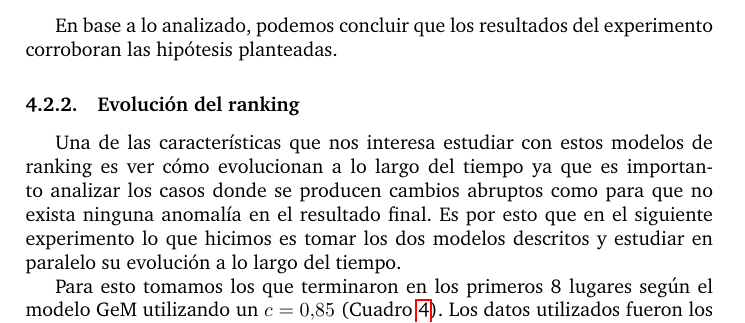
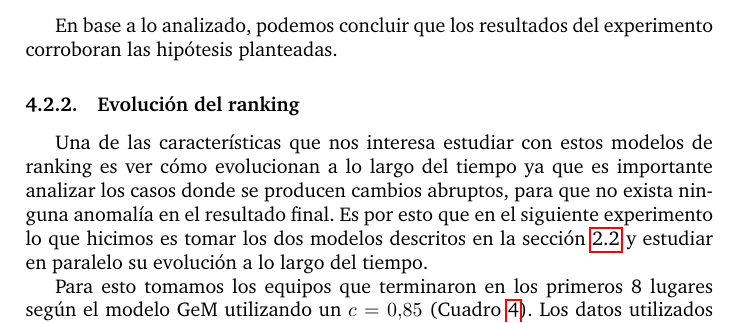
Before and after one commit to ivanpondal/mn-tp2, a LaTeX document (latex/informe.tex, which reads latex/experimentacion.tex): part of page 35 of 39 before the commit and part of page 36 of 40 after it, cut so that both start at the same text. Compiled offline with pdfLaTeX; a LaTeX package or settings file that is missing is left out.

Commit message:
Cambio menor

```diff
--- a/latex/experimentacion.tex
+++ b/latex/experimentacion.tex
@@ -643,13 +643,13 @@ las hipótesis planteadas.
 \subsubsection{Evolución del ranking}
 
 Una de las características que nos interesa estudiar con estos modelos de
-ranking es ver cómo evolucionan a lo largo del tiempo ya que es importanto
-analizar los casos donde se producen cambios abruptos como para que no exista
+ranking es ver cómo evolucionan a lo largo del tiempo ya que es importante
+analizar los casos donde se producen cambios abruptos, para que no exista
 ninguna anomalía en el resultado final. Es por esto que en el siguiente
-experimento lo que hicimos es tomar los dos modelos descritos y estudiar
-en paralelo su evolución a lo largo del tiempo.
+experimento lo que hicimos es tomar los dos modelos descritos en la sección \ref{rankings_deportivos}
+ y estudiar en paralelo su evolución a lo largo del tiempo.
 
-Para esto tomamos los que terminaron en los primeros 8 lugares según el modelo
+Para esto tomamos los equipos que terminaron en los primeros 8 lugares según el modelo
 GeM utilizando un $c = 0.85$ (Cuadro \ref{fig:primeros8}). Los datos utilizados
 fueron los resultados de las primeras 26 fechas del Torneo de Primera División
 Argentino.
```
Also changed, not shown: latex/modelo.tex (+3 -3 lines), latex/informe.pdf, latex/experimentacion.tex (9 more changed lines).
